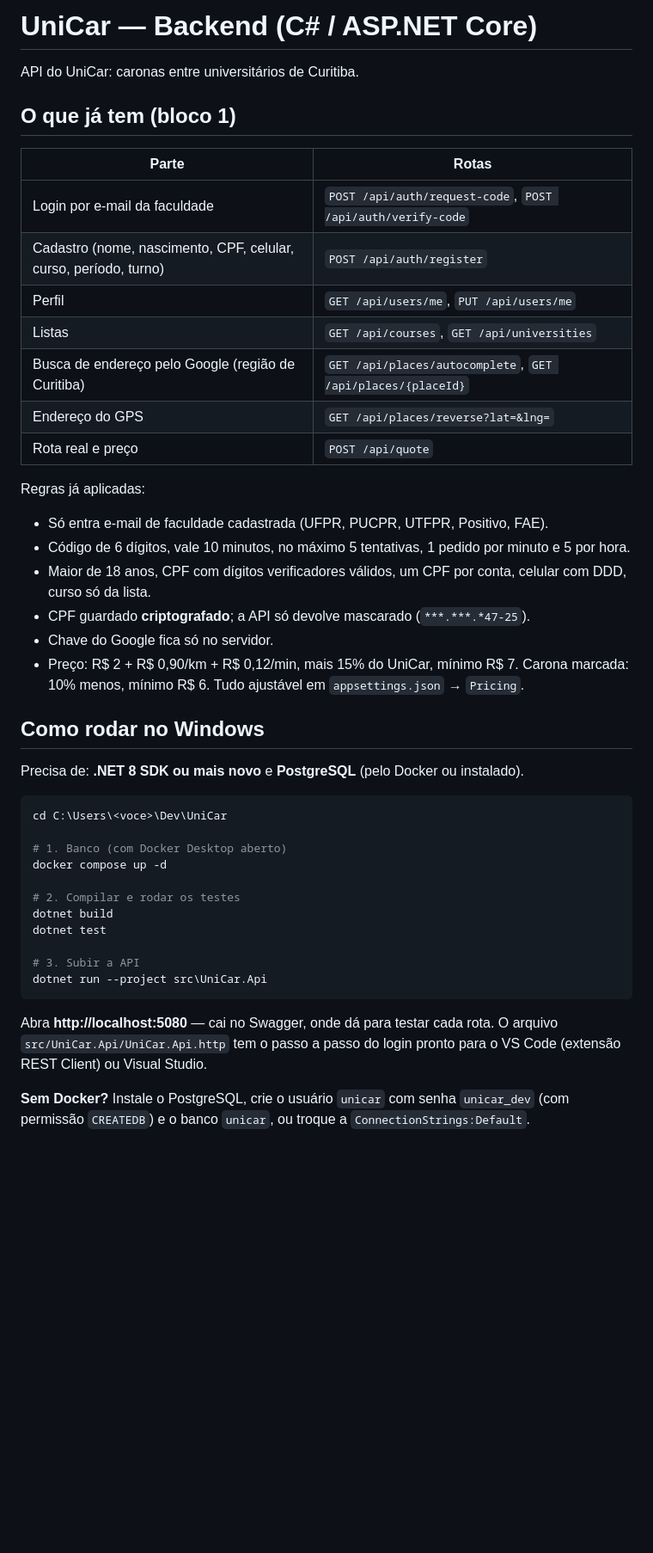
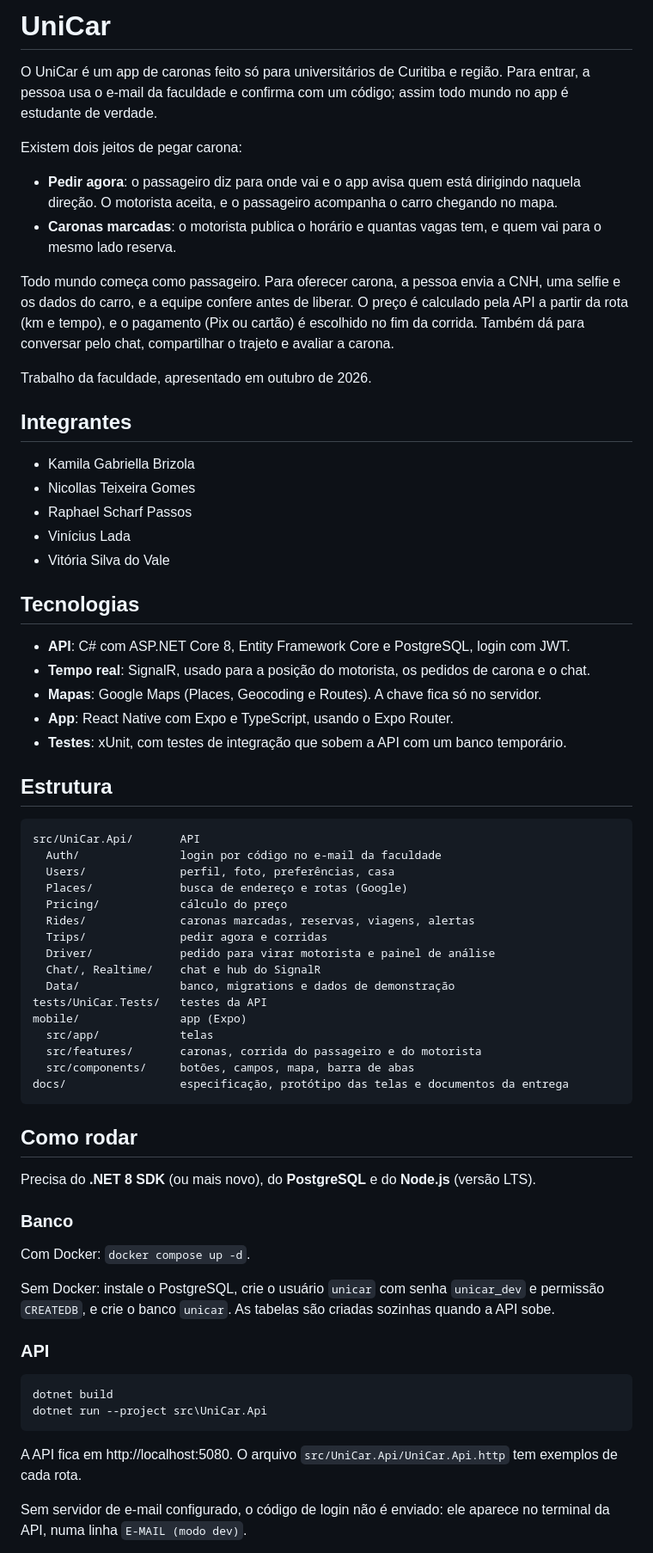
Before and after one commit to rfz611/unicar-app, a Markdown page: README.md, the part around one of its changes. Shown at 86% size. Drawn GitHub-style; blank space fills up the shorter version.

Commit message:
docs: README do projeto para o repositório da equipe
Co-Authored-By: Claude Opus 5.5 <noreply@anthropic.com>

````diff
--- a/README.md
+++ b/README.md
@@ -1,49 +1,77 @@
-# UniCar — Backend (C# / ASP.NET Core)
+# UniCar
 
-API do UniCar: caronas entre universitários de Curitiba.
+O UniCar é um app de caronas feito só para universitários de Curitiba e região. Para entrar, a pessoa usa o
+e-mail da faculdade e confirma com um código; assim todo mundo no app é estudante de verdade.
 
-## O que já tem (bloco 1)
+Existem dois jeitos de pegar carona:
 
-| Parte | Rotas |
-|---|---|
-| Login por e-mail da faculdade | `POST /api/auth/request-code`, `POST /api/auth/verify-code` |
-| Cadastro (nome, nascimento, CPF, celular, curso, período, turno) | `POST /api/auth/register` |
-| Perfil | `GET /api/users/me`, `PUT /api/users/me` |
-| Listas | `GET /api/courses`, `GET /api/universities` |
-| Busca de endereço pelo Google (região de Curitiba) | `GET /api/places/autocomplete`, `GET /api/places/{placeId}` |
-| Endereço do GPS | `GET /api/places/reverse?lat=&lng=` |
-| Rota real e preço | `POST /api/quote` |
+- **Pedir agora**: o passageiro diz para onde vai e o app avisa quem está dirigindo naquela direção. O motorista
+  aceita, e o passageiro acompanha o carro chegando no mapa.
+- **Caronas marcadas**: o motorista publica o horário e quantas vagas tem, e quem vai para o mesmo lado reserva.
 
-Regras já aplicadas:
-- Só entra e-mail de faculdade cadastrada (UFPR, PUCPR, UTFPR, Positivo, FAE).
-- Código de 6 dígitos, vale 10 minutos, no máximo 5 tentativas, 1 pedido por minuto e 5 por hora.
-- Maior de 18 anos, CPF com dígitos verificadores válidos, um CPF por conta, celular com DDD, curso só da lista.
-- CPF guardado **criptografado**; a API só devolve mascarado (`***.***.*47-25`).
-- Chave do Google fica só no servidor.
-- Preço: R$ 2 + R$ 0,90/km + R$ 0,12/min, mais 15% do UniCar, mínimo R$ 7. Carona marcada: 10% menos, mínimo R$ 6.
-  Tudo ajustável em `appsettings.json` → `Pricing`.
+Todo mundo começa como passageiro. Para oferecer carona, a pessoa envia a CNH, uma selfie e os dados do carro, e a
+equipe confere antes de liberar. O preço é calculado pela API a partir da rota (km e tempo), e o pagamento (Pix ou
+cartão) é escolhido no fim da corrida. Também dá para conversar pelo chat, compartilhar o trajeto e avaliar a carona.
 
-## Como rodar no Windows
+Trabalho da faculdade, apresentado em outubro de 2026.
 
-Precisa de: **.NET 8 SDK ou mais novo** e **PostgreSQL** (pelo Docker ou instalado).
+## Integrantes
+
+- Kamila Gabriella Brizola
+- Nicollas Teixeira Gomes
+- Raphael Scharf Passos
+- Vinícius Lada
+- Vitória Silva do Vale
+
+## Tecnologias
+
+- **API**: C# com ASP.NET Core 8, Entity Framework Core e PostgreSQL, login com JWT.
+- **Tempo real**: SignalR, usado para a posição do motorista, os pedidos de carona e o chat.
+- **Mapas**: Google Maps (Places, Geocoding e Routes). A chave fica só no servidor.
+- **App**: React Native com Expo e TypeScript, usando o Expo Router.
+- **Testes**: xUnit, com testes de integração que sobem a API com um banco temporário.
+
+## Estrutura
+
+```
+src/UniCar.Api/       API
+  Auth/               login por código no e-mail da faculdade
+  Users/              perfil, foto, preferências, casa
+  Places/             busca de endereço e rotas (Google)
+  Pricing/            cálculo do preço
+  Rides/              caronas marcadas, reservas, viagens, alertas
+  Trips/              pedir agora e corridas
+  Driver/             pedido para virar motorista e painel de análise
+  Chat/, Realtime/    chat e hub do SignalR
+  Data/               banco, migrations e dados de demonstração
+tests/UniCar.Tests/   testes da API
+mobile/               app (Expo)
+  src/app/            telas
+  src/features/       caronas, corrida do passageiro e do motorista
+  src/components/     botões, campos, mapa, barra de abas
+docs/                 especificação, protótipo das telas e documentos da entrega
+```
+
+## Como rodar
+
+Precisa do **.NET 8 SDK** (ou mais novo), do **PostgreSQL** e do **Node.js** (versão LTS).
+
+### Banco
+
+Com Docker: `docker compose up -d`.
+
+Sem Docker: instale o PostgreSQL, crie o usuário `unicar` com senha `unicar_dev` e permissão `CREATEDB`, e crie o
+banco `unicar`. As tabelas são criadas sozinhas quando a API sobe.
+
+### API
 
 ```powershell
-cd C:\Users\<voce>\Dev\UniCar
-
-# 1. Banco (com Docker Desktop aberto)
-docker compose up -d
-
-# 2. Compilar e rodar os testes
 dotnet build
-dotnet test
-
-# 3. Subir a API
 dotnet run --project src\UniCar.Api
 ```
 
-Abra **http://localhost:5080** — cai no Swagger, onde dá para testar cada rota.
-O arquivo `src/UniCar.Api/UniCar.Api.http` tem o passo a passo do login pronto para o VS Code (extensão REST Client) ou Visual Studio.
+A API fica em http://localhost:5080. O arquivo `src/UniCar.Api/UniCar.Api.http` tem exemplos de cada rota.
 
-**Sem Docker?** Instale o PostgreSQL, crie o usuário `unicar` com senha `unicar_dev` (com permissão `CREATEDB`) e o banco `unicar`,
-ou troque a `ConnectionStrings:Default`.
+Sem servidor de e-mail configurado, o código de login não é enviado: ele aparece no terminal da API, numa linha
+`E-MAIL (modo dev)`.
 
````
Also changed, not shown: other parts of README.md (+37 -92 lines).
